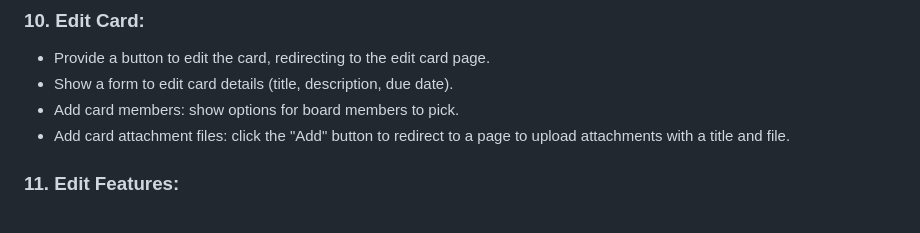
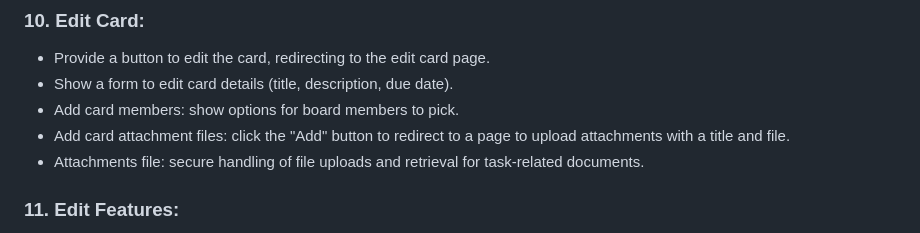
Before and after one commit to AnhtuanUit/task-platform, a Markdown page: README.md, the part around the change. GitHub-like rendering.

Commit message:
Secure handling of file uploads and retrieval for task-related documents.

```diff
--- a/README.md
+++ b/README.md
@@ -208,6 +208,7 @@ This project is a web-based project management tool built with Django. It enable
 -   Show a form to edit card details (title, description, due date).
 -   Add card members: show options for board members to pick.
 -   Add card attachment files: click the "Add" button to redirect to a page to upload attachments with a title and file.
+-   Attachments file: secure handling of file uploads and retrieval for task-related documents.
 
 ### 11. Edit Features:
 
```
